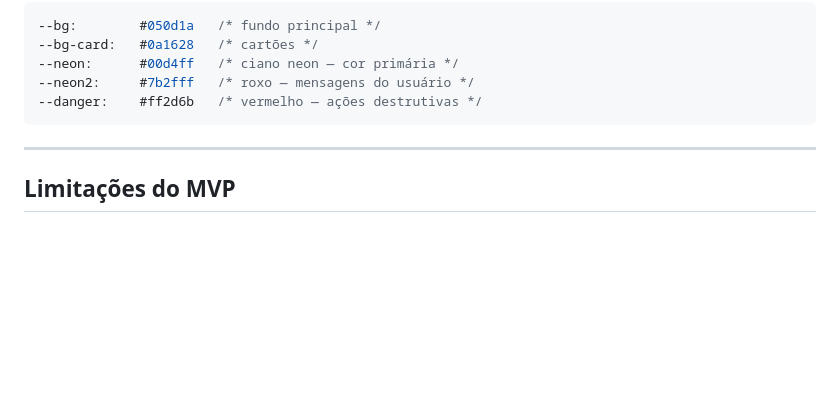
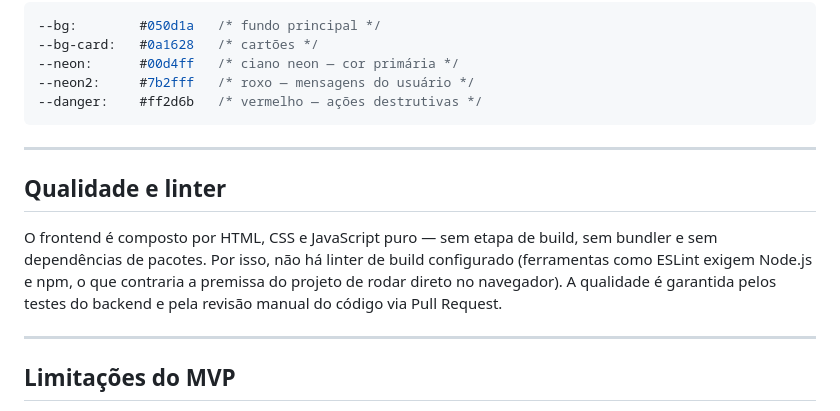
Before and after one commit to silasluiz96-alt/tutores-frontend, a Markdown page: README.md, the part around the change. Drawn GitHub-style; blank space fills up the shorter version.

Commit message:
docs: explica ausencia de linter no frontend (RNF 5c do PRD)
Codigo produzido com auxilio de agentes de codificacao (Claude Code - Anthropic).

```diff
--- a/README.md
+++ b/README.md
@@ -122,6 +122,12 @@ Tema **Cyber Dark** definido em variáveis CSS:
 
 ---
 
+## Qualidade e linter
+
+O frontend é composto por HTML, CSS e JavaScript puro — sem etapa de build, sem bundler e sem dependências de pacotes. Por isso, não há linter de build configurado (ferramentas como ESLint exigem Node.js e npm, o que contraria a premissa do projeto de rodar direto no navegador). A qualidade é garantida pelos testes do backend e pela revisão manual do código via Pull Request.
+
+---
+
 ## Limitações do MVP
 
 - A API Key do admin é salva em `localStorage` — sem criptografia local
```
